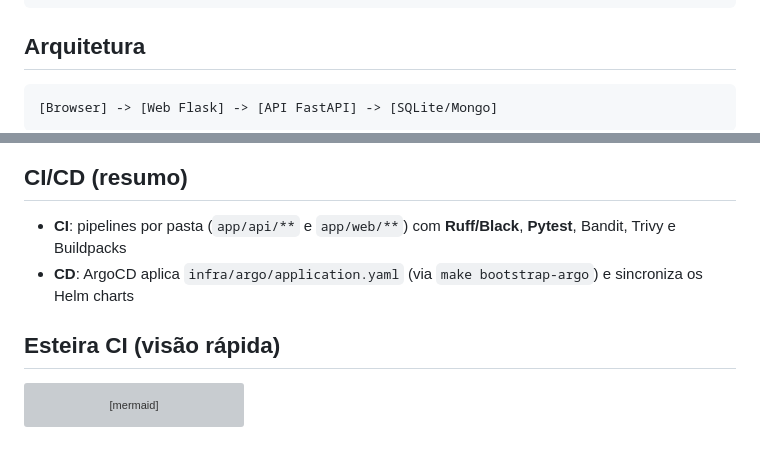
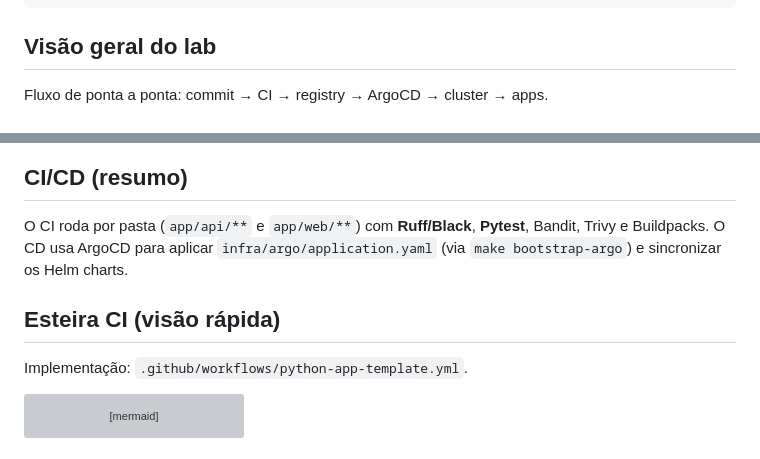
Before and after one commit to DavidFerreira21/lab-plataform-engineering, a Markdown page: README.md, 2 parts joined by grey strips. Rendered like a GitHub page; grey boxes are pictures that could not be loaded.

````diff
--- a/README.md
+++ b/README.md
@@ -42,9 +42,7 @@ Este repositório é um laboratório prático de **Platform Engineering** e **De
 └── README.md
 ```
 
-## Arquitetura
+## Visão geral do lab
 
-```
-[Browser] -> [Web Flask] -> [API FastAPI] -> [SQLite/Mongo]
-```
+Fluxo de ponta a ponta: commit → CI → registry → ArgoCD → cluster → apps.
 
@@ -54,10 +62,10 @@ GitHub -> ArgoCD -> Helm -> Kubernetes
 ```
 
 ## CI/CD (resumo)
-- **CI**: pipelines por pasta (`app/api/**` e `app/web/**`) com **Ruff/Black**, **Pytest**, Bandit, Trivy e Buildpacks
-- **CD**: ArgoCD aplica `infra/argo/application.yaml` (via `make bootstrap-argo`) e sincroniza os Helm charts
+O CI roda por pasta (`app/api/**` e `app/web/**`) com **Ruff/Black**, **Pytest**, Bandit, Trivy e Buildpacks. O CD usa ArgoCD para aplicar `infra/argo/application.yaml` (via `make bootstrap-argo`) e sincronizar os Helm charts.
 
 ## Esteira CI (visão rápida)
+Implementação: `.github/workflows/python-app-template.yml`.
 
 ```mermaid
 %%{init: {"themeVariables": {"fontSize": "16px"}}}%%
````
Also changed, not shown: other parts of README.md (+13 -3 lines).
